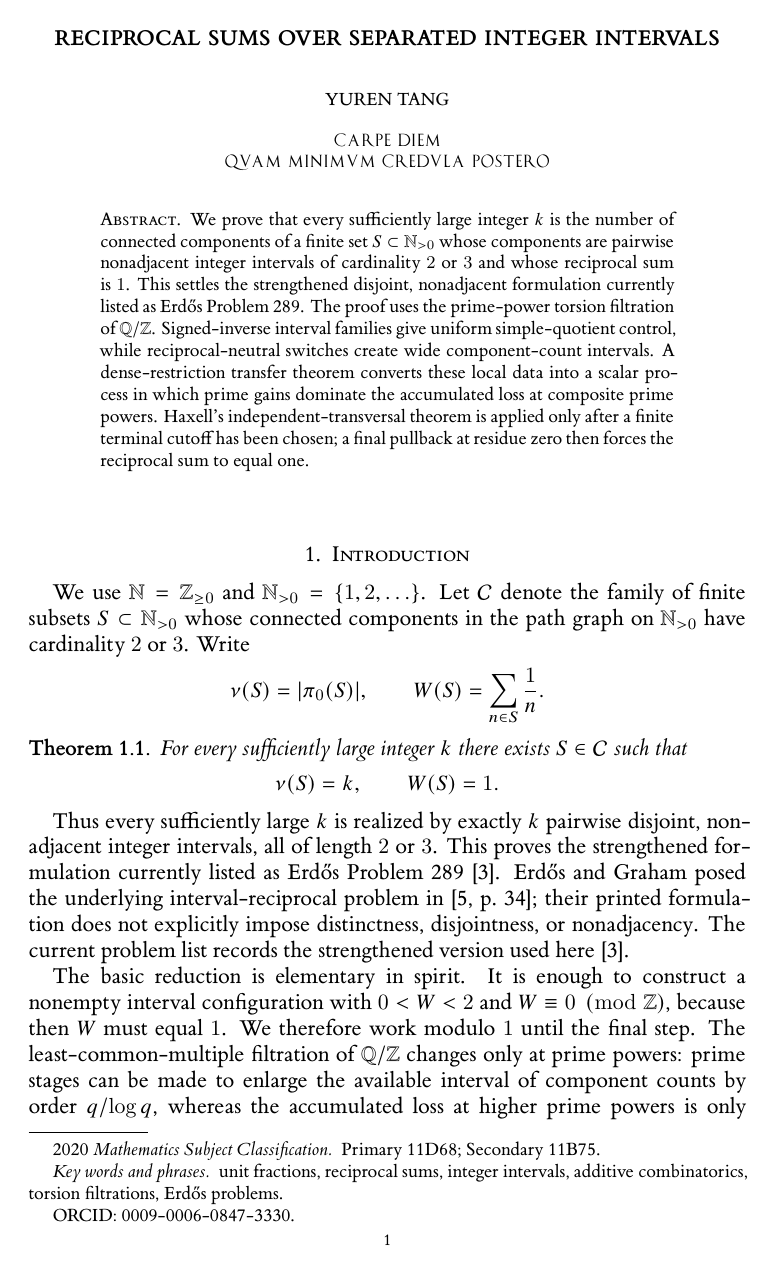
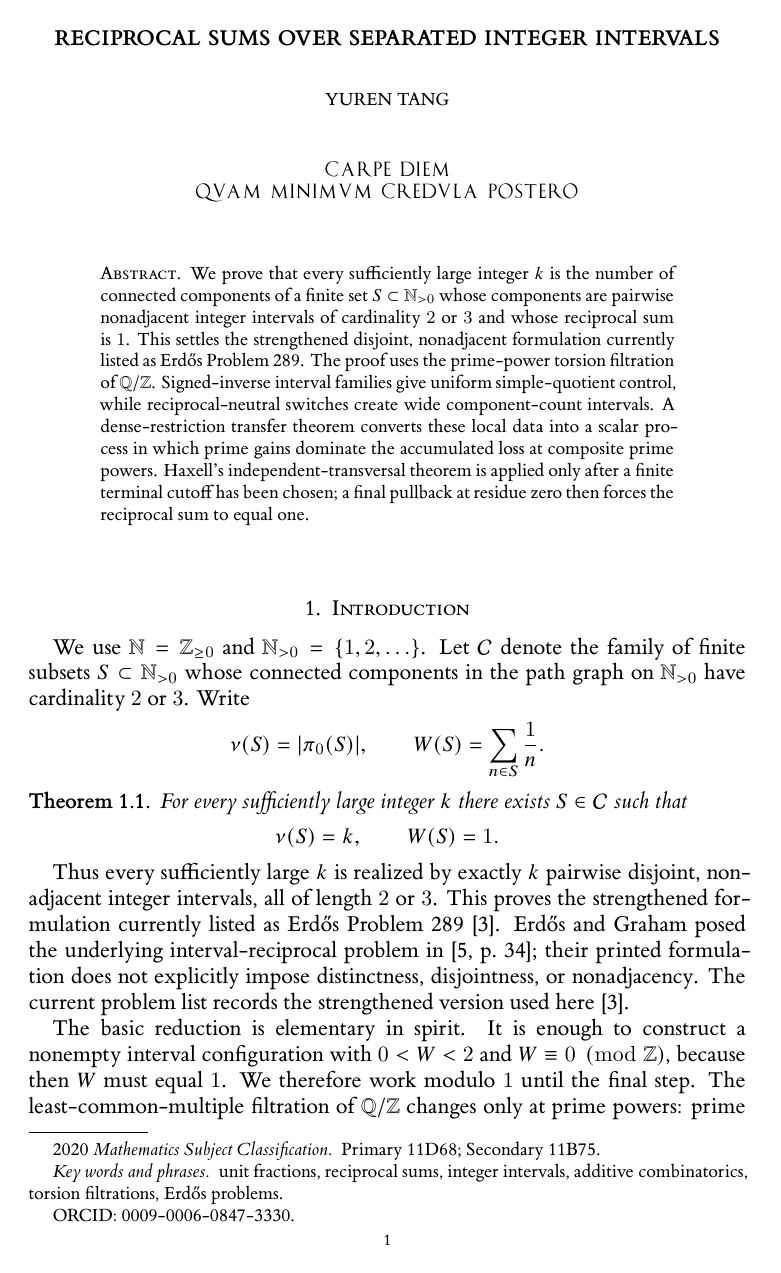
Before and after one commit to Yuren-Tang/erdos-289, a LaTeX paper (paper/manuscript.tex): page 1 of 27. Compiled offline with XeLaTeX.

Commit message:
Match Horatian dedicatory to E306 benchmark metrics

```diff
--- a/paper/manuscript.tex
+++ b/paper/manuscript.tex
@@ -60,8 +60,11 @@
 \renewcommand{\shortauthors}{Yuren Tang}
 \date{}
 \dedicatory{%
-  \normalfont\texttrjn{CARPE DIEM}\\
-  \texttrjn{QVAM MINIMVM CREDVLA POSTERO}%
+  \vspace{8pt}%
+  {\normalfont\mdseries\upshape\fontsize{10.5}{16}\selectfont
+   \textls[90]{\texttrjn{CARPE DIEM}}\\
+   \textls[90]{\texttrjn{QVAM MINIMVM CREDVLA POSTERO}}}%
+  \vspace{12pt}%
 }
 
 \subjclass[2020]{Primary 11D68; Secondary 11B75}
```
